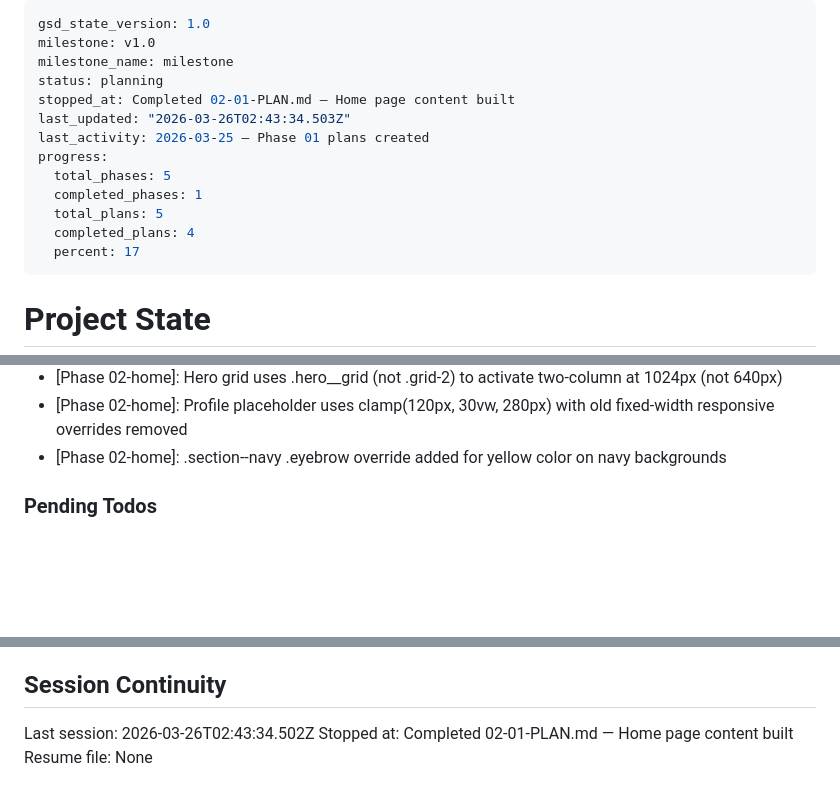
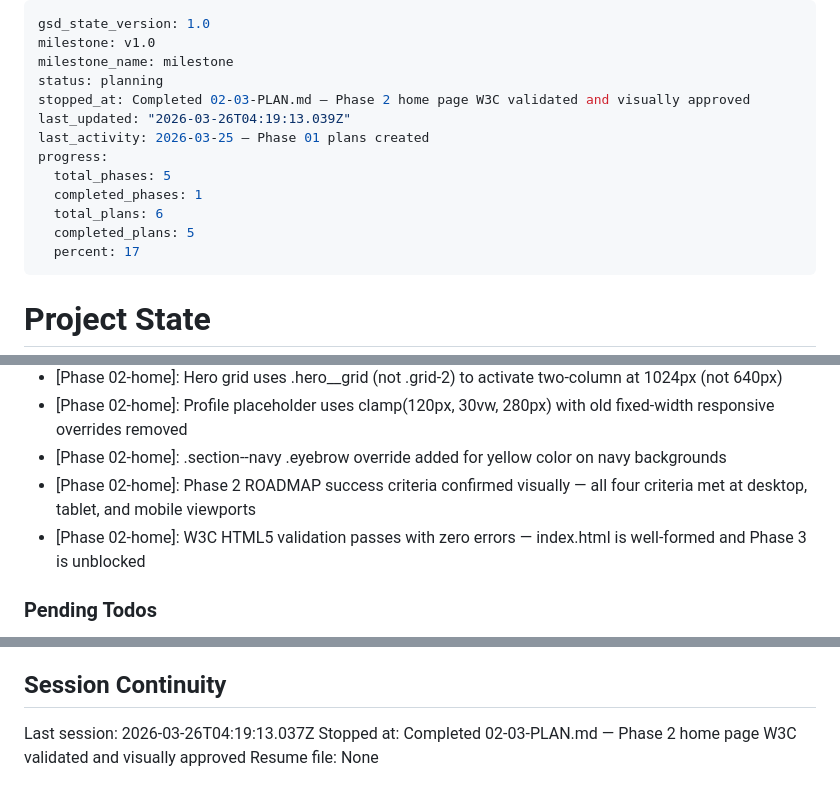
Before and after one commit to ibarron9216/ibarron.dev, a Markdown page: .planning/STATE.md, 3 parts joined by grey strips. Drawn GitHub-style; blank space fills up the shorter version.

```diff
--- a/.planning/STATE.md
+++ b/.planning/STATE.md
@@ -3,14 +3,14 @@ gsd_state_version: 1.0
 milestone: v1.0
 milestone_name: milestone
 status: planning
-stopped_at: Completed 02-01-PLAN.md — Home page content built
-last_updated: "2026-03-26T02:43:34.503Z"
+stopped_at: Completed 02-03-PLAN.md — Phase 2 home page W3C validated and visually approved
+last_updated: "2026-03-26T04:19:13.039Z"
 last_activity: 2026-03-25 — Phase 01 plans created
 progress:
   total_phases: 5
   completed_phases: 1
-  total_plans: 5
-  completed_plans: 4
+  total_plans: 6
+  completed_plans: 5
   percent: 17
 ---
 
@@ -91,6 +92,8 @@ Recent decisions affecting current work:
 - [Phase 02-home]: Hero grid uses .hero__grid (not .grid-2) to activate two-column at 1024px (not 640px)
 - [Phase 02-home]: Profile placeholder uses clamp(120px, 30vw, 280px) with old fixed-width responsive overrides removed
 - [Phase 02-home]: .section--navy .eyebrow override added for yellow color on navy backgrounds
+- [Phase 02-home]: Phase 2 ROADMAP success criteria confirmed visually — all four criteria met at desktop, tablet, and mobile viewports
+- [Phase 02-home]: W3C HTML5 validation passes with zero errors — index.html is well-formed and Phase 3 is unblocked
 
 ### Pending Todos
 
@@ -105,6 +108,6 @@ None — Phase 1 planning complete, all requirements addressed, ready for execut
 
 ## Session Continuity
 
-Last session: 2026-03-26T02:43:34.502Z
-Stopped at: Completed 02-01-PLAN.md — Home page content built
+Last session: 2026-03-26T04:19:13.037Z
+Stopped at: Completed 02-03-PLAN.md — Phase 2 home page W3C validated and visually approved
 Resume file: None
```
Also changed, not shown: other parts of .planning/STATE.md (+1 -0 lines), .planning/ROADMAP.md (+5 -4 lines), 1 other file.
